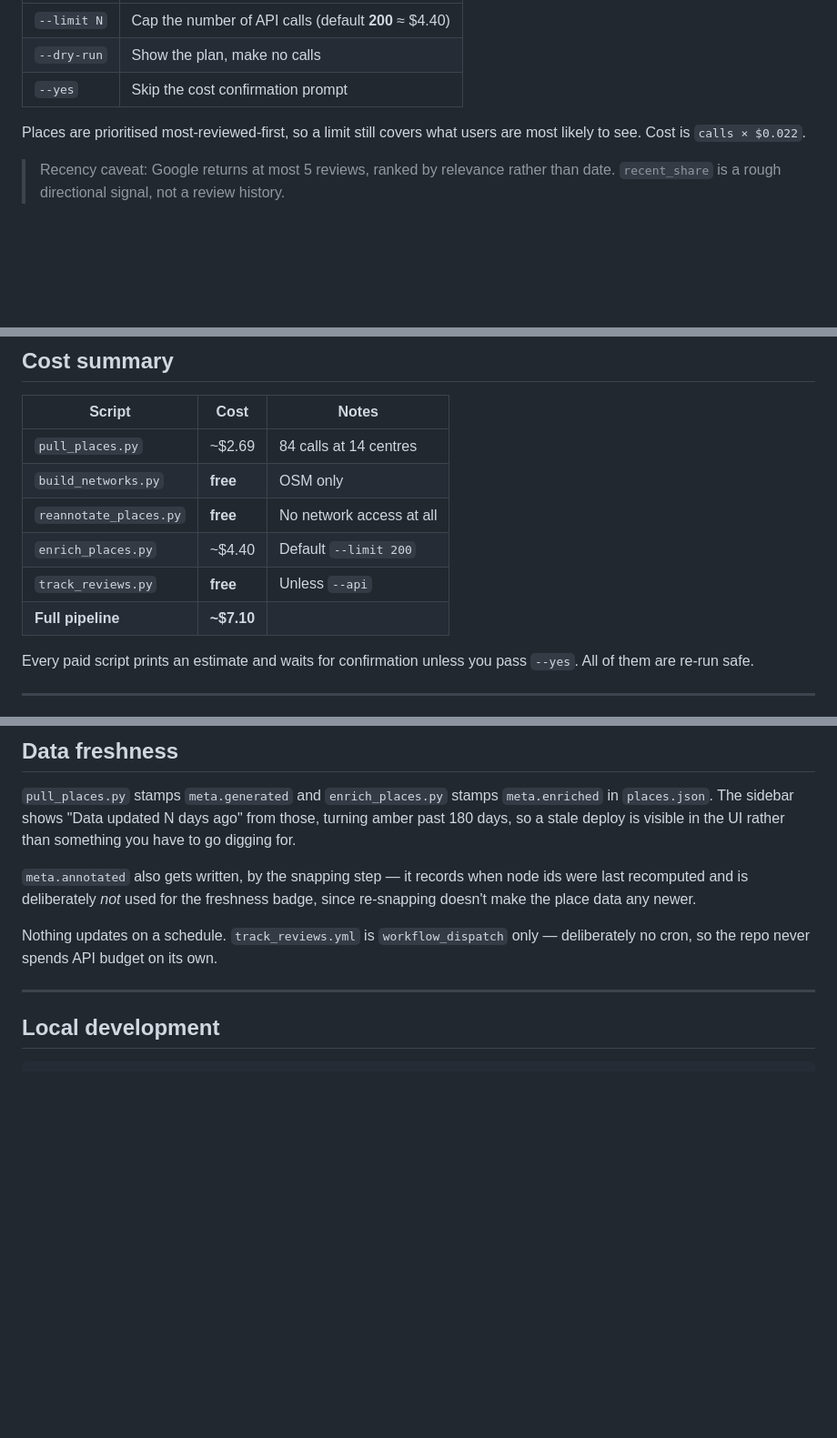
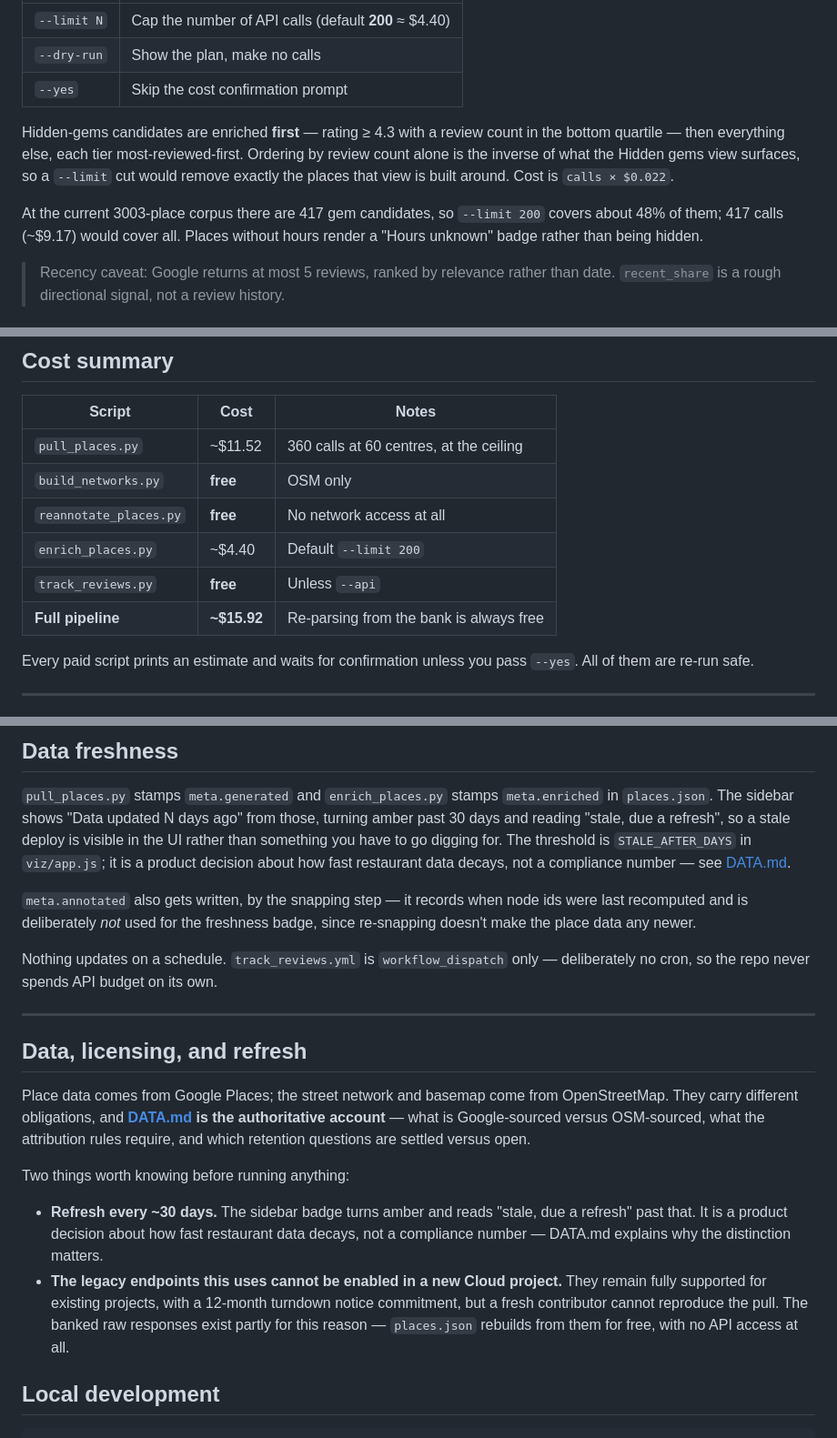
Before and after one commit to ahedy7/mtl_student_food, a Markdown page: README.md, 3 parts joined by grey strips. Shown at 91% size. Rendered like a GitHub page; blank space fills up the shorter version.

```diff
--- a/README.md
+++ b/README.md
@@ -148,8 +163,15 @@ data. Safe to re-run: skips places that already have both fields.
 | `--dry-run` | Show the plan, make no calls |
 | `--yes` | Skip the cost confirmation prompt |
 
-Places are prioritised most-reviewed-first, so a limit still covers what users are
-most likely to see. Cost is `calls × $0.022`.
+Hidden-gems candidates are enriched **first** — rating ≥ 4.3 with a review count in
+the bottom quartile — then everything else, each tier most-reviewed-first. Ordering
+by review count alone is the inverse of what the Hidden gems view surfaces, so a
+`--limit` cut would remove exactly the places that view is built around. Cost is
+`calls × $0.022`.
+
+At the current 3003-place corpus there are 417 gem candidates, so `--limit 200`
+covers about 48% of them; 417 calls (~$9.17) would cover all. Places without hours
+render a "Hours unknown" badge rather than being hidden.
 
 > Recency caveat: Google returns at most 5 reviews, ranked by relevance rather
 > than date. `recent_share` is a rough directional signal, not a review history.
@@ -173,12 +195,12 @@ pull, so you rarely need it by hand.
 
 | Script | Cost | Notes |
 |---|---|---|
-| `pull_places.py` | ~$2.69 | 84 calls at 14 centres |
+| `pull_places.py` | ~$11.52 | 360 calls at 60 centres, at the ceiling |
 | `build_networks.py` | **free** | OSM only |
 | `reannotate_places.py` | **free** | No network access at all |
 | `enrich_places.py` | ~$4.40 | Default `--limit 200` |
 | `track_reviews.py` | **free** | Unless `--api` |
-| **Full pipeline** | **~$7.10** | |
+| **Full pipeline** | **~$15.92** | Re-parsing from the bank is always free |
 
 Every paid script prints an estimate and waits for confirmation unless you pass
 `--yes`. All of them are re-run safe.
@@ -295,8 +325,11 @@ so bad data cannot reach Pages.
 
 `pull_places.py` stamps `meta.generated` and `enrich_places.py` stamps
 `meta.enriched` in `places.json`. The sidebar shows "Data updated N days ago"
-from those, turning amber past 180 days, so a stale deploy is visible in the UI
-rather than something you have to go digging for.
+from those, turning amber past 30 days and reading "stale, due a refresh", so a
+stale deploy is visible in the UI rather than something you have to go digging
+for. The threshold is `STALE_AFTER_DAYS` in `viz/app.js`; it is a product
+decision about how fast restaurant data decays, not a compliance number — see
+[DATA.md](DATA.md).
 
 `meta.annotated` also gets written, by the snapping step — it records when node
 ids were last recomputed and is deliberately *not* used for the freshness badge,
@@ -306,6 +339,24 @@ Nothing updates on a schedule. `track_reviews.yml` is `workflow_dispatch` only
 deliberately no cron, so the repo never spends API budget on its own.
 
 ---
+
+## Data, licensing, and refresh
+
+Place data comes from Google Places; the street network and basemap come from
+OpenStreetMap. They carry different obligations, and **[DATA.md](DATA.md) is the
+authoritative account** — what is Google-sourced versus OSM-sourced, what the
+attribution rules require, and which retention questions are settled versus open.
+
+Two things worth knowing before running anything:
+
+- **Refresh every ~30 days.** The sidebar badge turns amber and reads "stale, due a
+  refresh" past that. It is a product decision about how fast restaurant data
+  decays, not a compliance number — DATA.md explains why the distinction matters.
+- **The legacy endpoints this uses cannot be enabled in a new Cloud project.** They
+  remain fully supported for existing projects, with a 12-month turndown notice
+  commitment, but a fresh contributor cannot reproduce the pull. The banked raw
+  responses exist partly for this reason — `places.json` rebuilds from them for
+  free, with no API access at all.
 
 ## Local development
 
```
Also changed, not shown: other parts of README.md (+36 -13 lines), DATA.md (added, +178 -0 lines).
